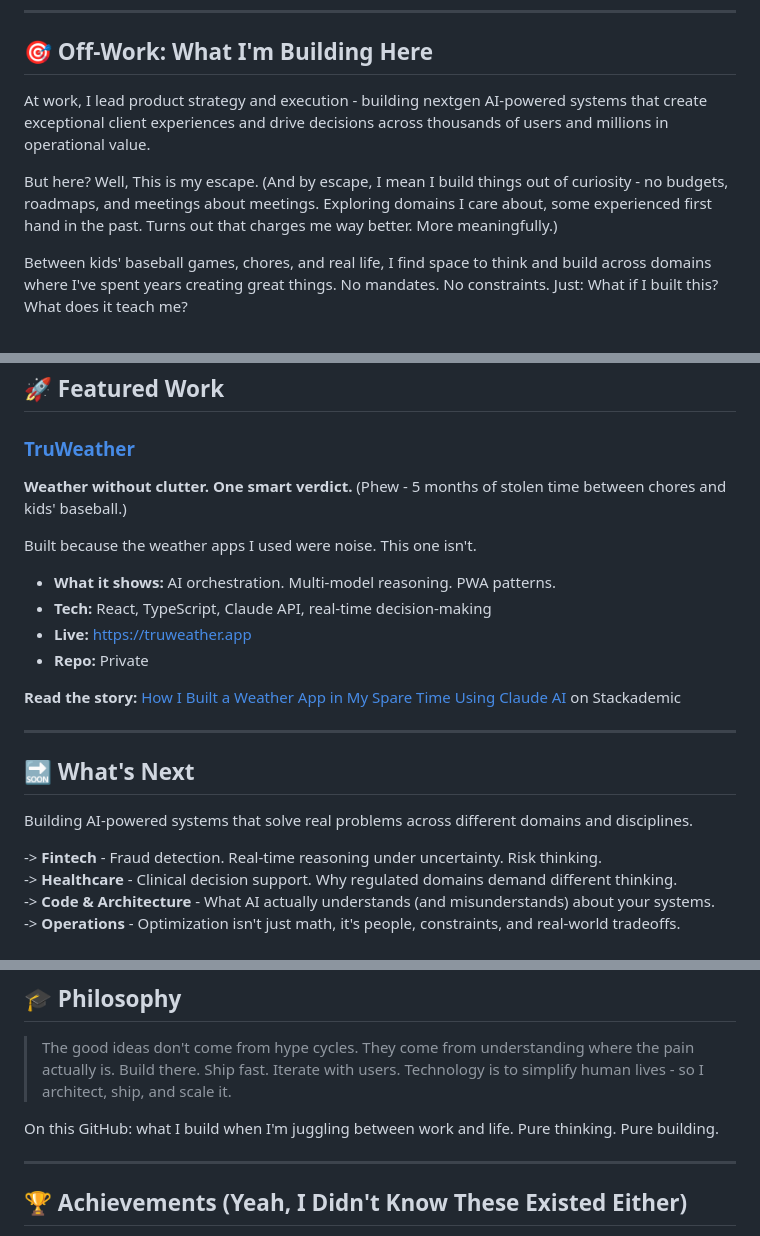
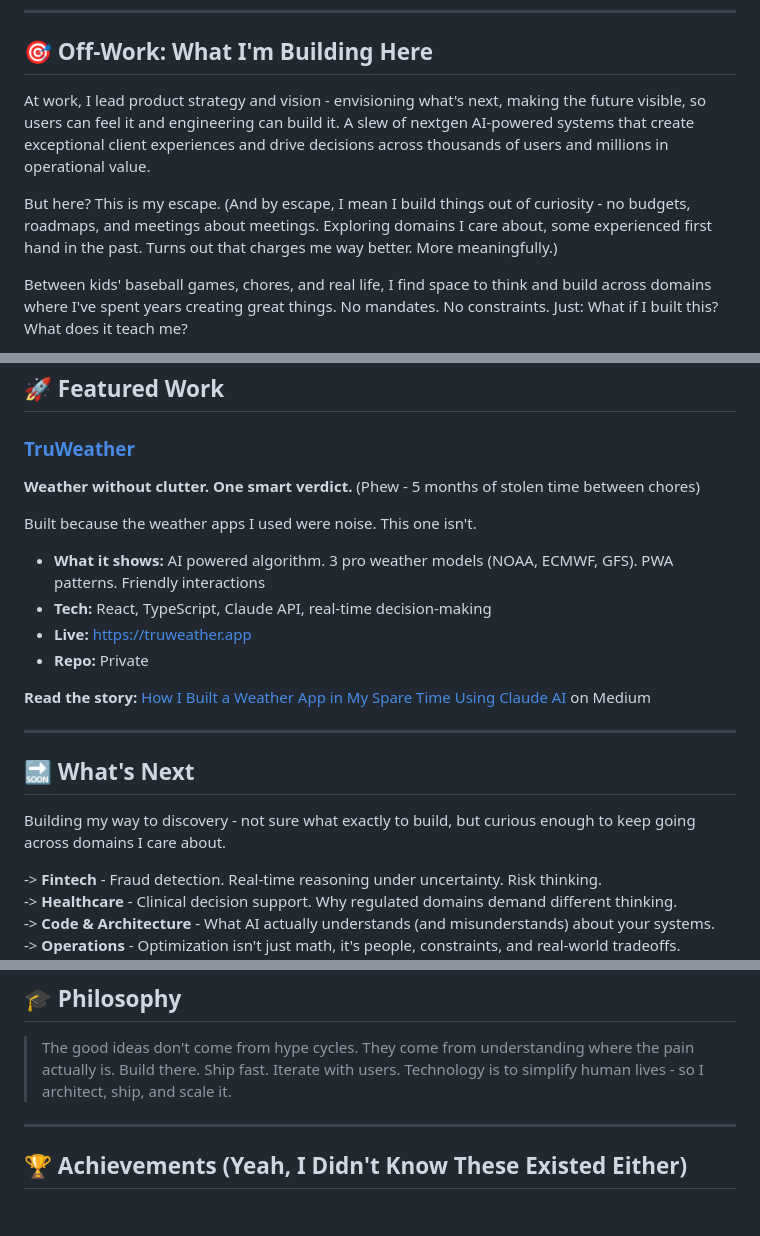
Before and after one commit to pdutta25/pdutta25, a Markdown page: README.md, 3 parts joined by grey strips. Drawn GitHub-style; blank space fills up the shorter version.

Commit message:
Update README for improved clarity and engagement
Refined language for clarity and conciseness throughout the README.

```diff
--- a/README.md
+++ b/README.md
@@ -4,10 +4,9 @@
 
 ## 🎯 Off-Work: What I'm Building Here
 
-At work, I lead product strategy and execution - building nextgen AI-powered systems that create exceptional client experiences and drive decisions across thousands of users and millions in operational value.
+At work, I lead product strategy and vision - envisioning what's next, making the future visible, so users can feel it and engineering can build it. A slew of nextgen AI-powered systems that create exceptional client experiences and drive decisions across thousands of users and millions in operational value.
 
-But here?
-Well, This is my escape. (And by escape, I mean I build things out of curiosity -  no budgets, roadmaps, and meetings about meetings. Exploring domains I care about, some experienced first hand in the past. Turns out that charges me way better. More meaningfully.)
+But here? This is my escape. (And by escape, I mean I build things out of curiosity - no budgets, roadmaps, and meetings about meetings. Exploring domains I care about, some experienced first hand in the past. Turns out that charges me way better. More meaningfully.)
 
 Between kids' baseball games, chores, and real life, I find space to think and build across domains where I've spent years creating great things. No mandates. No constraints. Just: What if I built this? What does it teach me?
 
@@ -31,22 +30,22 @@ Knowing what NOT to build beats a 50-item roadmap. Every time.
 ## 🚀 Featured Work
 
 ### [TruWeather](https://truweather.app)
-**Weather without clutter. One smart verdict.** (Phew - 5 months of stolen time between chores and kids' baseball.)
+**Weather without clutter. One smart verdict.** (Phew - 5 months of stolen time between chores)
 
 Built because the weather apps I used were noise. This one isn't.
 
-- **What it shows:** AI orchestration. Multi-model reasoning. PWA patterns.
+- **What it shows:** AI powered algorithm. 3 pro weather models (NOAA, ECMWF, GFS). PWA patterns. Friendly interactions
 - **Tech:** React, TypeScript, Claude API, real-time decision-making
 - **Live:** https://truweather.app
 - **Repo:** Private
 
-**Read the story:** [How I Built a Weather App in My Spare Time Using Claude AI](https://medium.com/stackademic/how-i-built-a-weather-app-in-my-spare-time-using-claude-ai-8a6067c4018e) on Stackademic
+**Read the story:** [How I Built a Weather App in My Spare Time Using Claude AI](https://medium.com/stackademic/how-i-built-a-weather-app-in-my-spare-time-using-claude-ai-8a6067c4018e) on Medium
 
 ---
 
 ## 🔜 What's Next
 
-Building AI-powered systems that solve real problems across different domains and disciplines.
+Building my way to discovery - not sure what exactly to build, but curious enough to keep going across domains I care about.
 
 -> **Fintech** - Fraud detection. Real-time reasoning under uncertainty. Risk thinking.
 -> **Healthcare** - Clinical decision support. Why regulated domains demand different thinking.
@@ -65,7 +64,6 @@ Each explores a different way of thinking. Each teaches something.
 
 > The good ideas don't come from hype cycles. They come from understanding where the pain actually is. Build there. Ship fast. Iterate with users. Technology is to simplify human lives - so I architect, ship, and scale it.
 
-On this GitHub: what I build when I'm juggling between work and life. Pure thinking. Pure building.
 
 ---
 
```
